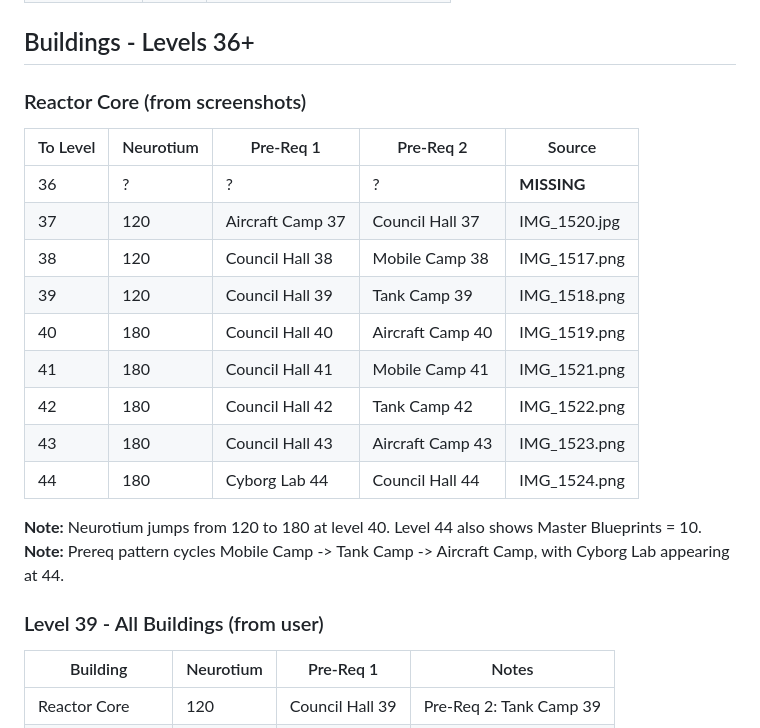
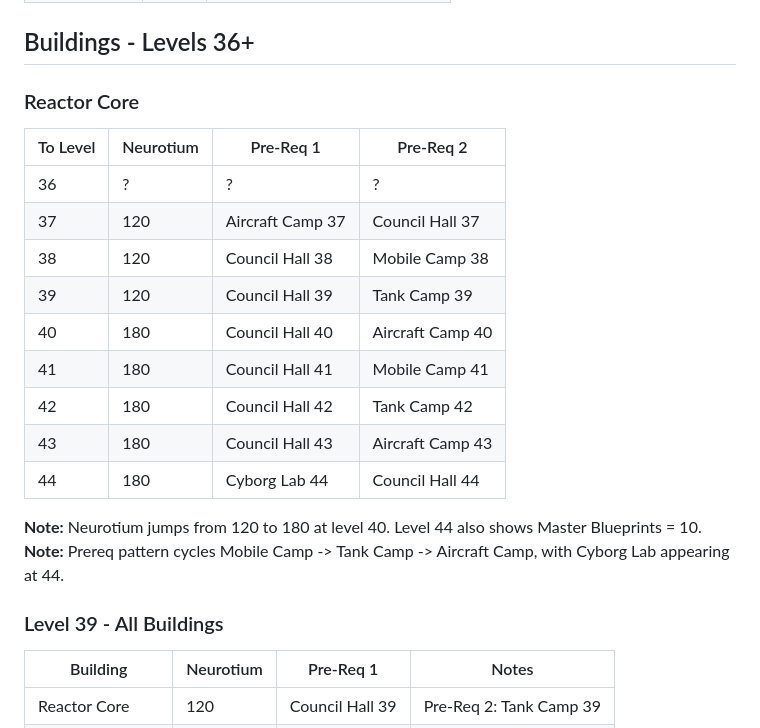
Before and after one commit to milliamp/mechafire-calc, a Markdown page: missing-data.md, the part around the change. GitHub-like rendering.

Commit message:
Clean up missing-data.md formatting and remove unnecessary columns

```diff
--- a/missing-data.md
+++ b/missing-data.md
@@ -20,24 +20,24 @@ These building levels have `neurotium: 0` in the app, but likely have actual cos
 
 ## Buildings - Levels 36+
 
-### Reactor Core (from screenshots)
+### Reactor Core
 
-| To Level | Neurotium | Pre-Req 1 | Pre-Req 2 | Source |
-|---|---|---|---|---|
-| 36 | ? | ? | ? | **MISSING** |
-| 37 | 120 | Aircraft Camp 37 | Council Hall 37 | IMG_1520.jpg |
-| 38 | 120 | Council Hall 38 | Mobile Camp 38 | IMG_1517.png |
-| 39 | 120 | Council Hall 39 | Tank Camp 39 | IMG_1518.png |
-| 40 | 180 | Council Hall 40 | Aircraft Camp 40 | IMG_1519.png |
-| 41 | 180 | Council Hall 41 | Mobile Camp 41 | IMG_1521.png |
-| 42 | 180 | Council Hall 42 | Tank Camp 42 | IMG_1522.png |
-| 43 | 180 | Council Hall 43 | Aircraft Camp 43 | IMG_1523.png |
-| 44 | 180 | Cyborg Lab 44 | Council Hall 44 | IMG_1524.png |
+| To Level | Neurotium | Pre-Req 1 | Pre-Req 2 |
+|---|---|---|---|
+| 36 | ? | ? | ? |
+| 37 | 120 | Aircraft Camp 37 | Council Hall 37 |
+| 38 | 120 | Council Hall 38 | Mobile Camp 38 |
+| 39 | 120 | Council Hall 39 | Tank Camp 39 |
+| 40 | 180 | Council Hall 40 | Aircraft Camp 40 |
+| 41 | 180 | Council Hall 41 | Mobile Camp 41 |
+| 42 | 180 | Council Hall 42 | Tank Camp 42 |
+| 43 | 180 | Council Hall 43 | Aircraft Camp 43 |
+| 44 | 180 | Cyborg Lab 44 | Council Hall 44 |
 
 **Note:** Neurotium jumps from 120 to 180 at level 40. Level 44 also shows Master Blueprints = 10.
 **Note:** Prereq pattern cycles Mobile Camp -> Tank Camp -> Aircraft Camp, with Cyborg Lab appearing at 44.
 
-### Level 39 - All Buildings (from user)
+### Level 39 - All Buildings
 
 | Building | Neurotium | Pre-Req 1 | Notes |
 |---|---|---|---|
```
